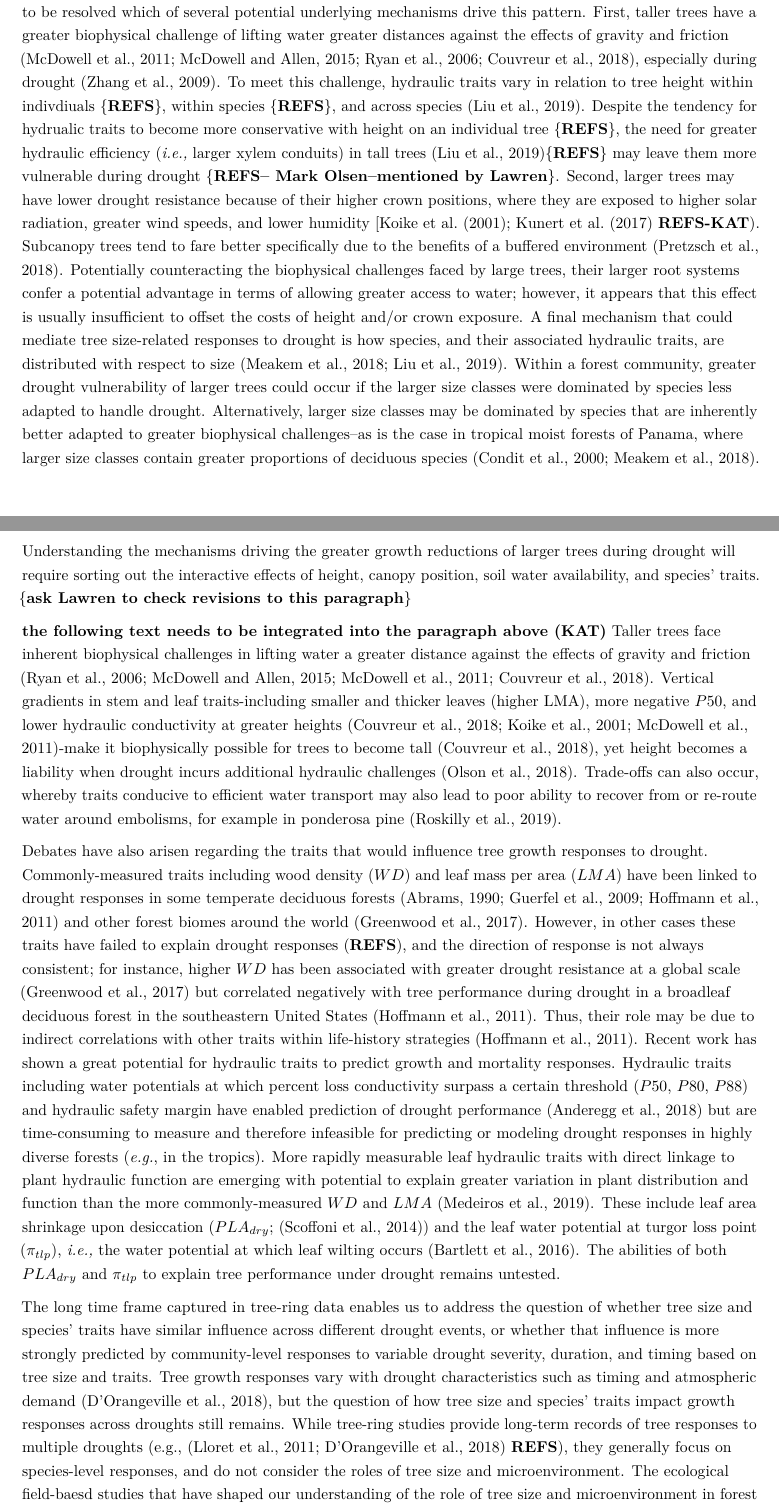
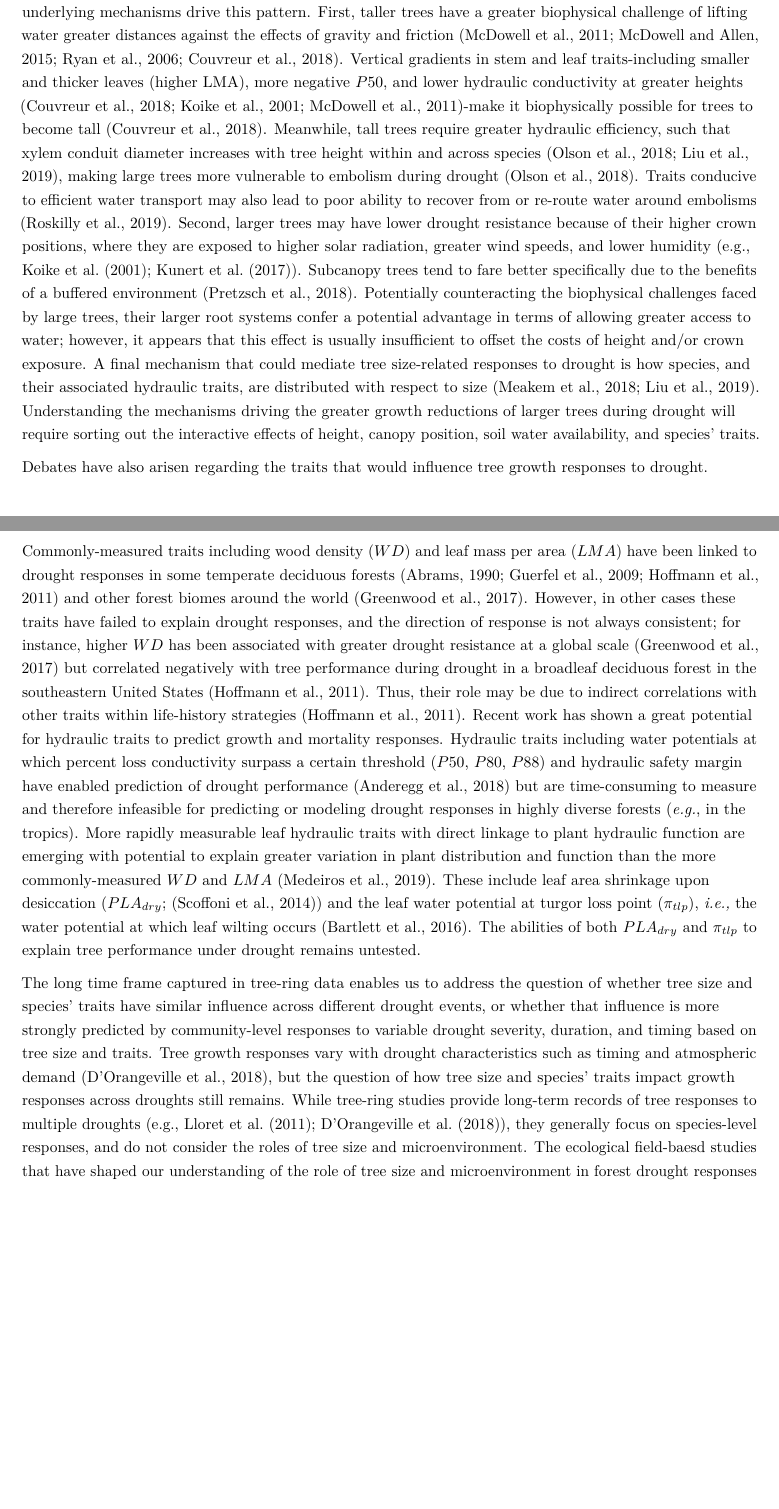
Before and after one commit to SCBI-ForestGEO/McGregor_climate-sensitivity-variation, an R Markdown document (manuscript/climate_sensitivity_draft.Rmd): two parts of pages 3 and 4 of 19 before the commit and two parts of pages 3 and 4 of 18 after it, joined at a grey line, cut so that both start at the same text, the shorter picture padded with empty space. The pictures show the output file manuscript/climate_sensitivity_draft.pdf that the author committed with the source.

Commit message:
worked on intro

```diff
--- a/manuscript/climate_sensitivity_draft.Rmd
+++ b/manuscript/climate_sensitivity_draft.Rmd
@@ -96,16 +96,11 @@ Acknowledgements | currently ~73	||
 
 Forests globally play a critical role in climate regulation [@bonan_forests_2008], yet there remains enormous uncertainty as to how the terrestrial carbon (C) sink, which is dominated by forests, will respond to climate change [@friedlingstein_climatecarbon_2006]. An important aspect of this uncertainty lies with physiological responses of trees to drought [@kennedy_implementing_2019]. In many forested regions around the world, the risk of severe drought is increasing [@trenberth_global_2014; @cook_global_2014; @cook_unprecedented_2015; @mankin_mid-latitude_2019] [Dai et al. 2018](https://link.springer.com/article/10.1007/s40641-018-0101-6) **{too many}**, often despite increasing precipitation [@intergovernmental_panel_on_climate_change_climate_2015]. Droughts, exasperated by climate change, have been affecting forests worldwide [@allen_global_2010], and are expected to continue as one of the most important drivers of forest change in the future [@anderegg_consequences_2013; @adams_temperature_2009; @breda_temperate_2006; @hartmann_research_2018; @allen_underestimation_2015; @abrams_interdisciplinary_2016; @adams_multi-species_2017]**{too many refs here. reduce to 2-3}**. Understanding and modeling forest responses to drought requires elucidation of how tree size, microenvironment, and species’ traits jointly influence individual-level drought resistance, and the extent to which their influence is consistent across droughts. However, it has proved difficult to resolve factors affecting tree growth during drought with available forest census data, which only rarely captures extreme drought, and with tree-ring records, which rarely represent many species and size classes at a single site and are not necessarily associated with ecological data. The aim of this study was to pair tree-ring and forest plot data to test how tree size and traits shaped growth responses to historical droughts.
 
-One fundamental question regarding forest responses to drought is what drives the observed tendency for large trees to be more affected by drought. Greater growth reductions for larger trees was first shown on a global scale by @bennett_larger_2015, and numerous subsequent studies have reinforced this finding (*e.g.*, @stovall_tree_2019; @hacket-pain_consistent_2016), although there are exceptions [@zuleta_drought-induced_2017]. It has yet to be resolved which of several potential underlying mechanisms drive this pattern. First, taller trees have a greater biophysical challenge of lifting water greater distances against the effects of gravity and friction [@mcdowell_relationships_2011; @mcdowell_darcys_2015; @ryan_hydraulic_2006; @couvreur_water_2018], especially during drought [@zhang_size-dependent_2009]. To meet this challenge, hydraulic traits vary in relation to tree height within indivdiuals {**REFS**}, within species {**REFS**}, and across species [@liu_hydraulic_2019]. Despite the tendency for hydrualic traits to become more conservative with height on an individual tree {**REFS**}, the need for greater hydraulic efficiency (*i.e.,* larger xylem conduits) in tall trees [@liu_hydraulic_2019]{**REFS**} may leave them more vulnerable during drought {**REFS-- Mark Olsen--mentioned by Lawren**}. Second, larger trees may have lower drought resistance because of their higher crown positions, where they are exposed to higher solar radiation, greater wind speeds, and lower humidity [@koike_leaf_2001; @kunert_revised_2017 **REFS-KAT**). Subcanopy trees tend to fare better specifically due to the benefits of a buffered environment [@pretzsch_drought_2018]. Potentially counteracting the biophysical challenges faced by large trees, their larger root systems confer a potential advantage in terms of allowing greater access to water; however, it appears that this effect is usually insufficient to offset the costs of height and/or crown exposure. A final mechanism that could mediate tree size-related responses to drought is how species, and their associated hydraulic traits, are distributed with respect to size [@meakem_role_2018; @liu_hydraulic_2019]. Within a forest community, greater drought vulnerability of larger trees could occur if the larger size classes were dominated by species less adapted to handle drought. Alternatively, larger size classes may be dominated by species that are inherently better adapted to greater biophysical challenges--as is the case in tropical moist forests of Panama, where larger size classes contain greater proportions of deciduous species [@condit_quantifying_2000; @meakem_role_2018]. Understanding the mechanisms driving the greater growth reductions of larger trees during drought will require sorting out the interactive effects of height, canopy position, soil water availability, and species' traits.  {**ask Lawren to check revisions to this paragraph**}
+One fundamental question regarding forest responses to drought is what drives the observed tendency for large trees to be more affected by drought. Greater growth reductions for larger trees was first shown on a global scale by @bennett_larger_2015, and numerous subsequent studies have reinforced this finding (*e.g.*, @stovall_tree_2019; @hacket-pain_consistent_2016). It has yet to be resolved which of several potential underlying mechanisms drive this pattern. First, taller trees have a greater biophysical challenge of lifting water greater distances against the effects of gravity and friction [@mcdowell_relationships_2011; @mcdowell_darcys_2015; @ryan_hydraulic_2006; @couvreur_water_2018]. Vertical gradients in stem and leaf traits-including smaller and thicker leaves (higher LMA), more negative $P50$, and lower hydraulic conductivity at greater heights [@couvreur_water_2018; @koike_leaf_2001; @mcdowell_relationships_2011]-make it biophysically possible for trees to become tall [@couvreur_water_2018]. Meanwhile, tall trees require greater hydraulic efficiency, such that xylem conduit diameter increases with tree height within and across species [@olson_plant_2018; @liu_hydraulic_2019], making large trees more vulnerable to embolism during drought [@olson_plant_2018]. Traits conducive to efficient water transport may also lead to poor ability to recover from or re-route water around embolisms [@roskilly_conflicting_2019]. Second, larger trees may have lower drought resistance because of their higher crown positions, where they are exposed to higher solar radiation, greater wind speeds, and lower humidity (e.g., @koike_leaf_2001; @kunert_revised_2017). Subcanopy trees tend to fare better specifically due to the benefits of a buffered environment [@pretzsch_drought_2018]. Potentially counteracting the biophysical challenges faced by large trees, their larger root systems confer a potential advantage in terms of allowing greater access to water; however, it appears that this effect is usually insufficient to offset the costs of height and/or crown exposure. A final mechanism that could mediate tree size-related responses to drought is how species, and their associated hydraulic traits, are distributed with respect to size [@meakem_role_2018; @liu_hydraulic_2019]. Understanding the mechanisms driving the greater growth reductions of larger trees during drought will require sorting out the interactive effects of height, canopy position, soil water availability, and species' traits.
 
+Debates have also arisen regarding the traits that would influence tree growth responses to drought. Commonly-measured traits including wood density ($WD$) and leaf mass per area ($LMA$) have been linked to drought responses in some temperate deciduous forests [@abrams_adaptations_1990; @guerfel_impacts_2009; @hoffmann_hydraulic_2011] and other forest biomes around the world [@greenwood_tree_2017]. However, in other cases these traits have failed to explain drought responses, and the direction of response is not always consistent; for instance, higher $WD$ has been associated with greater drought resistance at a global scale [@greenwood_tree_2017] but correlated negatively with tree performance during drought in a broadleaf deciduous forest in the southeastern United States [@hoffmann_hydraulic_2011]. Thus, their role may be due to indirect correlations with other traits within life-history strategies [@hoffmann_hydraulic_2011]. Recent work has shown a great potential for hydraulic traits to predict growth and mortality responses. Hydraulic traits including water potentials at which percent loss conductivity surpass a certain threshold ($P50$, $P80$, $P88$) and hydraulic safety margin have enabled prediction of drought performance [@anderegg_hydraulic_2018] but are time-consuming to measure and therefore infeasible for predicting or modeling drought responses in highly diverse forests (*e.g.*, in the tropics). More rapidly measurable leaf hydraulic traits with direct linkage to plant hydraulic function are emerging with potential to explain greater variation in plant distribution and function than the more commonly-measured $WD$ and $LMA$ [@medeiros_extensive_2019]. These include leaf area shrinkage upon desiccation ($PLA_{dry}$; [@scoffoni_leaf_2014]) and the leaf water potential at turgor loss point ($\pi_{tlp}$), *i.e.,* the water potential at which leaf wilting occurs [@bartlett_correlations_2016]. The abilities of both $PLA_{dry}$ and $\pi_{tlp}$ to explain tree performance under drought remains untested.
 
-**the following text needs to be integrated into the paragraph above (KAT)**
-Taller trees face inherent biophysical challenges in lifting water a greater distance against the effects of gravity and friction [@ryan_hydraulic_2006; @mcdowell_darcys_2015; @mcdowell_relationships_2011; @couvreur_water_2018]. Vertical gradients in stem and leaf traits-including smaller and thicker leaves (higher LMA), more negative $P50$, and lower hydraulic conductivity at greater heights [@couvreur_water_2018; @koike_leaf_2001; @mcdowell_relationships_2011]-make it biophysically possible for trees to become tall [@couvreur_water_2018], yet height becomes a liability when drought incurs additional hydraulic challenges [@olson_plant_2018]. Trade-offs can also occur, whereby traits conducive to efficient water transport may also lead to poor ability to recover from or re-route water around embolisms, for example in ponderosa pine [@roskilly_conflicting_2019].
-
-
-Debates have also arisen regarding the traits that would influence tree growth responses to drought. Commonly-measured traits including wood density ($WD$) and leaf mass per area ($LMA$) have been linked to drought responses in some temperate deciduous forests [@abrams_adaptations_1990; @guerfel_impacts_2009; @hoffmann_hydraulic_2011] and other forest biomes around the world [@greenwood_tree_2017]. However, in other cases these traits have failed to explain drought responses (**REFS**), and the direction of response is not always consistent; for instance, higher $WD$ has been associated with greater drought resistance at a global scale [@greenwood_tree_2017] but correlated negatively with tree performance during drought in a broadleaf deciduous forest in the southeastern United States [@hoffmann_hydraulic_2011]. Thus, their role may be due to indirect correlations with other traits within life-history strategies [@hoffmann_hydraulic_2011]. Recent work has shown a great potential for hydraulic traits to predict growth and mortality responses. Hydraulic traits including water potentials at which percent loss conductivity surpass a certain threshold ($P50$, $P80$, $P88$) and hydraulic safety margin have enabled prediction of drought performance [@anderegg_hydraulic_2018] but are time-consuming to measure and therefore infeasible for predicting or modeling drought responses in highly diverse forests (*e.g.*, in the tropics). More rapidly measurable leaf hydraulic traits with direct linkage to plant hydraulic function are emerging with potential to explain greater variation in plant distribution and function than the more commonly-measured $WD$ and $LMA$ [@medeiros_extensive_2019]. These include leaf area shrinkage upon desiccation ($PLA_{dry}$; [@scoffoni_leaf_2014]) and the leaf water potential at turgor loss point ($\pi_{tlp}$), *i.e.,* the water potential at which leaf wilting occurs [@bartlett_correlations_2016]. The abilities of both $PLA_{dry}$ and $\pi_{tlp}$ to explain tree performance under drought remains untested.
-
-The long time frame captured in tree-ring data enables us to address the question of whether tree size and species' traits have similar influence across different drought events, or whether that influence is more strongly predicted by community-level responses to variable drought severity, duration, and timing based on tree size and traits. Tree growth responses vary with drought characteristics such as timing and atmospheric demand [@dorangeville_drought_2018], but the question of how tree size and species' traits impact growth responses across droughts still remains. While tree-ring studies provide long-term records of tree responses to multiple droughts (e.g., [@lloret_components_2011;  @dorangeville_drought_2018] **REFS**), they generally focus on species-level responses, and do not consider the roles of tree size and microenvironment. The ecological field-baesd studies that have shaped our understanding of the role of tree size and microenvironment in forest drought responses generally examine only a single drought and tend to focus disproportionately on the most extreme droughts with dramatic impacts (*e.g.*, [@allen_global_2010; @bennett_larger_2015; @stovall_tree_2019; @anderegg_meta-analysis_2016). Thus, our knowledge of forest responses to more modest but frequent droughts - e.g., those with historical return intervals on the order of one to two decades - remains limited. There is evidence that the degree to which larger trees are more impacted by drought increases with the severity of drought conditions [@bennett_larger_2015; @stovall_tree_2019], so the influence of tree size may be less in weaker--but more common--droughts. Thus, while we expect many of the mechanisms shaping drought responses to be universal, we have little understanding of how tree size and traits interact with drought characteristics, and the extent to which their influence is consistent across droughts.
+The long time frame captured in tree-ring data enables us to address the question of whether tree size and species' traits have similar influence across different drought events, or whether that influence is more strongly predicted by community-level responses to variable drought severity, duration, and timing based on tree size and traits. Tree growth responses vary with drought characteristics such as timing and atmospheric demand [@dorangeville_drought_2018], but the question of how tree size and species' traits impact growth responses across droughts still remains. While tree-ring studies provide long-term records of tree responses to multiple droughts (e.g., @lloret_components_2011;  @dorangeville_drought_2018), they generally focus on species-level responses, and do not consider the roles of tree size and microenvironment. The ecological field-baesd studies that have shaped our understanding of the role of tree size and microenvironment in forest drought responses generally examine only a single drought and tend to focus disproportionately on the most extreme droughts with dramatic impacts (*e.g.*, [@allen_global_2010; @bennett_larger_2015; @stovall_tree_2019; @anderegg_meta-analysis_2016). Thus, our knowledge of forest responses to more modest but frequent droughts - e.g., those with historical return intervals on the order of one to two decades - remains limited. There is evidence that the degree to which larger trees are more impacted by drought increases with the severity of drought conditions [@bennett_larger_2015; @stovall_tree_2019], so the influence of tree size may be less in weaker--but more common--droughts. Thus, while we expect many of the mechanisms shaping drought responses to be universal, we have little understanding of how tree size and traits interact with drought characteristics, and the extent to which their influence is consistent across droughts.
 
 To yield functional understanding of how tree size, microenvironment characteristics, and species' traits collectively shape drought responses, we test a series of hypotheses and associated specific predictions (Table 1) based on the combination of tree-ring records from three droughts (1966, 1977, 1999), species functional and hydraulic trait measurements, and forest census data from a 25.6-ha ForestGEO plot in Virginia (USA). First, we focus on the role of tree size and its interaction with microenvironment. We test whether, consistent with most forests globally, larger-diameter trees tend to have lower drought resistance in this forest, which is in a region (eastern North America) represented by only two studies in [@bennett_larger_2015].
 We then test hypotheses designed to disentangle the relative importance of tree height; crown exposure; and soil water availability, which should be greater for larger trees in dry but not in perpetually wet microsites.
```
Also changed, not shown: manuscript/climate_sensitivity_draft.pdf, manuscript/climate_sensitivity_draft.Rmd (2 more changed lines), 2 other files.
